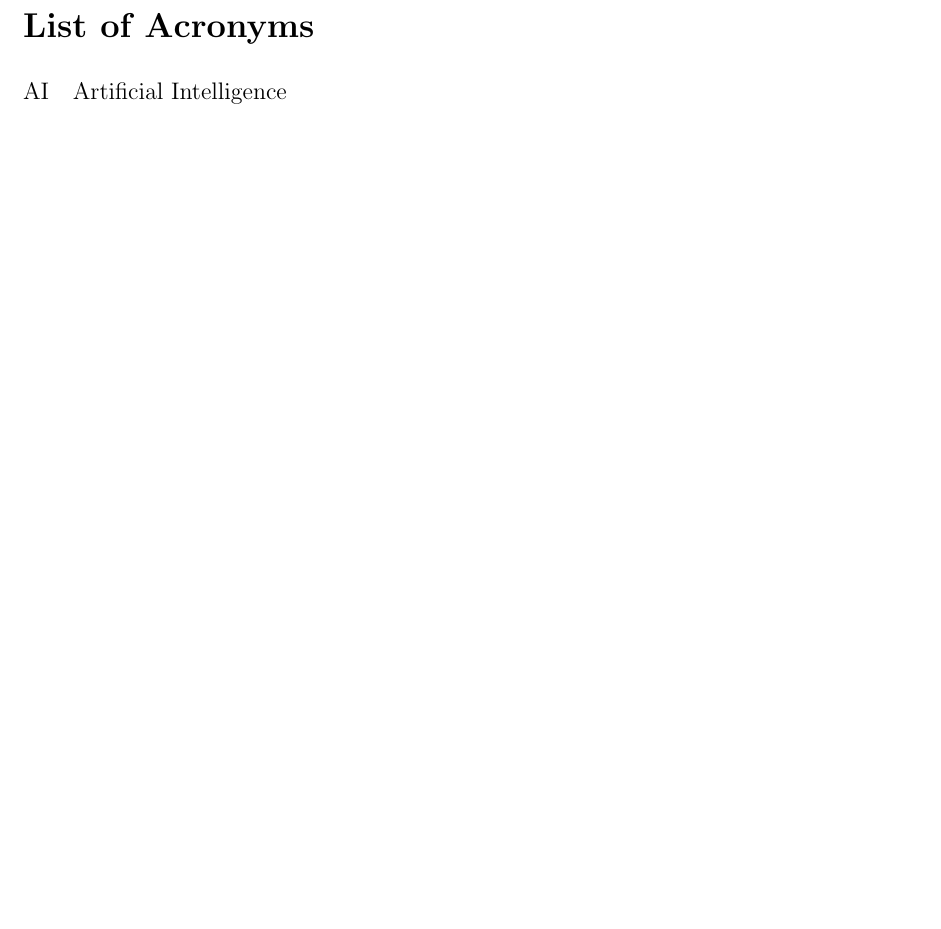
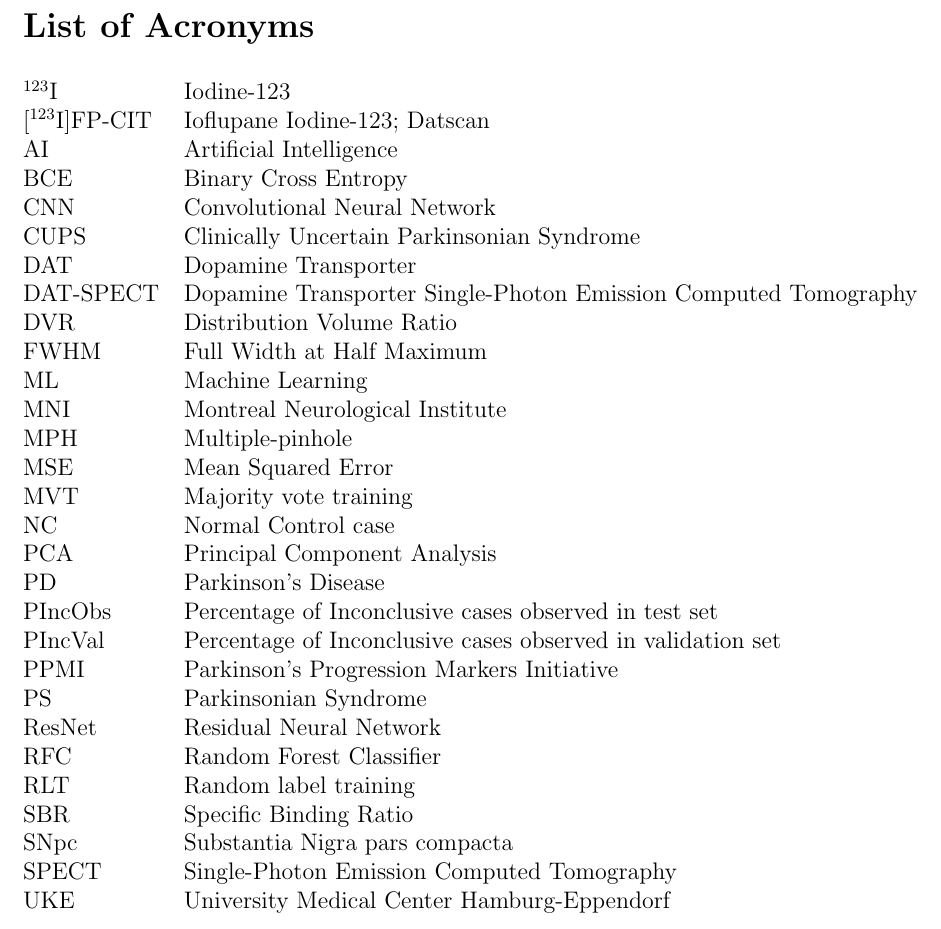
Before and after one commit to lexej/cnn-datspect-classification, a LaTeX thesis (thesis/thesis.tex, which reads thesis/content/acronyms.tex): part of page 11 of 81, cut so that both start at the same text, the shorter picture padded with empty space. Compiled offline with pdfLaTeX.

Commit message:
acronyms added

```diff
--- /dev/null
+++ b/thesis/content/acronyms.tex
@@ -0,0 +1,32 @@
+\section*{List of Acronyms}
+\begin{tabular}{@{}ll}
+$^{123}$I & Iodine-123\\
+\text{[$^{123}$I]FP-CIT } & Ioflupane Iodine-123; Datscan\\
+AI & Artificial Intelligence\\
+BCE & Binary Cross Entropy \\
+CNN & Convolutional Neural Network \\
+CUPS & Clinically Uncertain Parkinsonian Syndrome \\
+DAT & Dopamine Transporter \\
+DAT-SPECT & Dopamine Transporter Single-Photon Emission Computed Tomography \\
+DVR & Distribution Volume Ratio \\
+FWHM & Full Width at Half Maximum \\
+ML & Machine Learning \\
+MNI & Montreal Neurological Institute \\
+MPH & Multiple-pinhole \\
+MSE & Mean Squared Error \\
+MVT & Majority vote training \\
+NC & Normal Control case \\
+PCA & Principal Component Analysis \\
+PD & Parkinson's Disease \\
+PIncObs & Percentage of Inconclusive cases observed in test set\\
+PIncVal & Percentage of Inconclusive cases observed in validation set\\
+PPMI & Parkinson's Progression Markers Initiative \\
+PS & Parkinsonian Syndrome \\
+ResNet & Residual Neural Network \\
+RFC & Random Forest Classifier \\
+RLT & Random label training \\
+SBR & Specific Binding Ratio\\
+SNpc & Substantia Nigra pars compacta \\
+SPECT & Single-Photon Emission Computed Tomography \\
+UKE & University Medical Center Hamburg-Eppendorf
+\end{tabular}
--- a/thesis/thesis.tex
+++ b/thesis/thesis.tex
@@ -84,10 +84,7 @@
 \clearpage
 \phantomsection
 \addcontentsline{toc}{section}{List of Acronyms}
-\section*{List of Acronyms}
-\begin{tabular}{@{}ll}
-AI & Artificial Intelligence\\
-\end{tabular}
+\input{content/acronyms.tex}
 
 % ----------------------------------------------------------------------------
 % Notation
```
